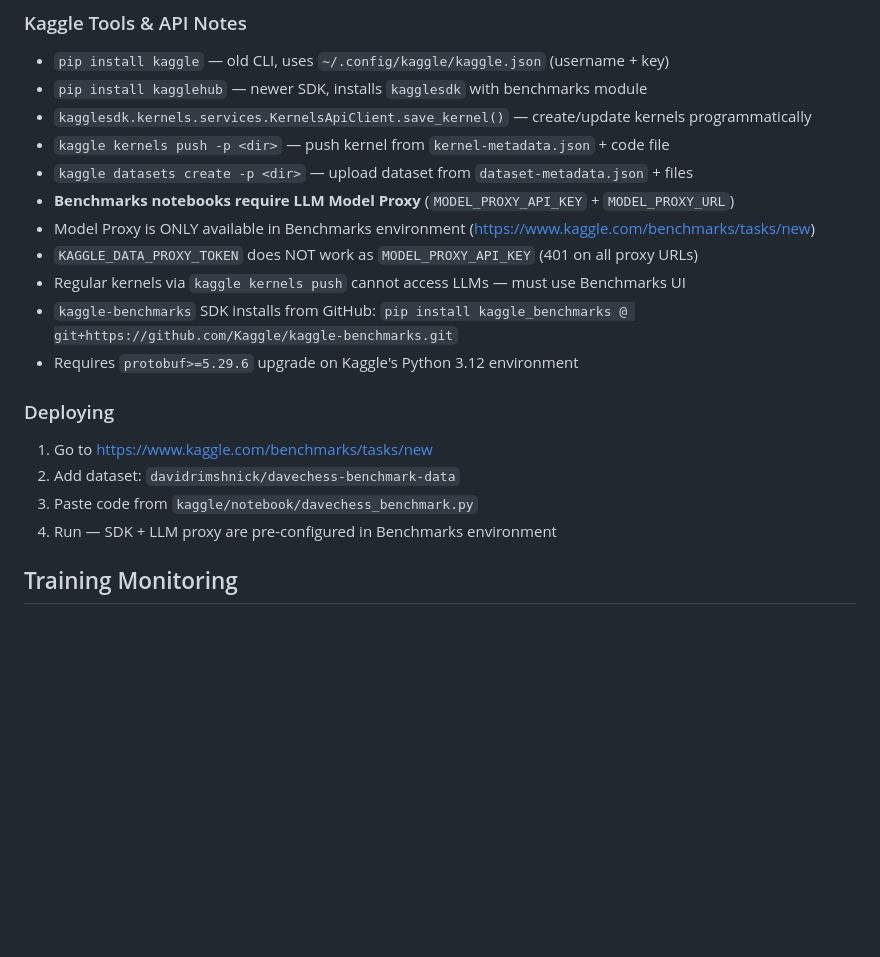
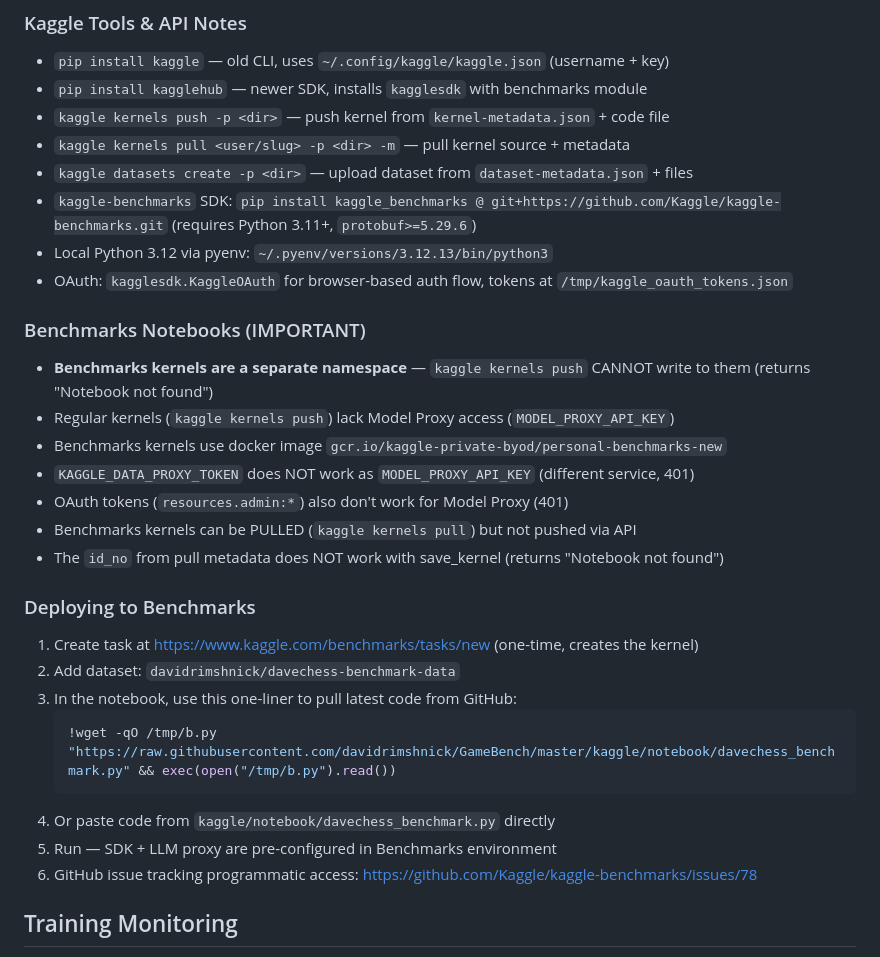
Before and after one commit to davidrimshnick/GameBench, a Markdown page: CLAUDE.md, the part around the change. GitHub-like rendering; blank space fills up the shorter version.

Commit message:
Update CLAUDE.md with complete Kaggle Benchmarks findings
Documented that Benchmarks kernels are a separate namespace that
cannot be written via API (pull works, push returns "Notebook not
found"). Added wget one-liner approach for deploying code to
Benchmarks notebooks. Documented OAuth, pyenv 3.12, and all
API exploration results.

Co-Authored-By: Claude Opus 4.6 (1M context) <noreply@anthropic.com>

````diff
--- a/CLAUDE.md
+++ b/CLAUDE.md
@@ -225,21 +225,32 @@ Branch `kaggle-benchmark` has the Kaggle competition submission for "Measuring P
 ### Kaggle Tools & API Notes
 - `pip install kaggle` — old CLI, uses `~/.config/kaggle/kaggle.json` (username + key)
 - `pip install kagglehub` — newer SDK, installs `kagglesdk` with benchmarks module
-- `kagglesdk.kernels.services.KernelsApiClient.save_kernel()` — create/update kernels programmatically
 - `kaggle kernels push -p <dir>` — push kernel from `kernel-metadata.json` + code file
+- `kaggle kernels pull <user/slug> -p <dir> -m` — pull kernel source + metadata
 - `kaggle datasets create -p <dir>` — upload dataset from `dataset-metadata.json` + files
-- **Benchmarks notebooks require LLM Model Proxy** (`MODEL_PROXY_API_KEY` + `MODEL_PROXY_URL`)
-- Model Proxy is ONLY available in Benchmarks environment (https://www.kaggle.com/benchmarks/tasks/new)
-- `KAGGLE_DATA_PROXY_TOKEN` does NOT work as `MODEL_PROXY_API_KEY` (401 on all proxy URLs)
-- Regular kernels via `kaggle kernels push` cannot access LLMs — must use Benchmarks UI
-- `kaggle-benchmarks` SDK installs from GitHub: `pip install kaggle_benchmarks @ git+https://github.com/Kaggle/kaggle-benchmarks.git`
-- Requires `protobuf>=5.29.6` upgrade on Kaggle's Python 3.12 environment
+- `kaggle-benchmarks` SDK: `pip install kaggle_benchmarks @ git+https://github.com/Kaggle/kaggle-benchmarks.git` (requires Python 3.11+, `protobuf>=5.29.6`)
+- Local Python 3.12 via pyenv: `~/.pyenv/versions/3.12.13/bin/python3`
+- OAuth: `kagglesdk.KaggleOAuth` for browser-based auth flow, tokens at `/tmp/kaggle_oauth_tokens.json`
 
-### Deploying
-1. Go to https://www.kaggle.com/benchmarks/tasks/new
+### Benchmarks Notebooks (IMPORTANT)
+- **Benchmarks kernels are a separate namespace** — `kaggle kernels push` CANNOT write to them (returns "Notebook not found")
+- Regular kernels (`kaggle kernels push`) lack Model Proxy access (`MODEL_PROXY_API_KEY`)
+- Benchmarks kernels use docker image `gcr.io/kaggle-private-byod/personal-benchmarks-new`
+- `KAGGLE_DATA_PROXY_TOKEN` does NOT work as `MODEL_PROXY_API_KEY` (different service, 401)
+- OAuth tokens (`resources.admin:*`) also don't work for Model Proxy (401)
+- Benchmarks kernels can be PULLED (`kaggle kernels pull`) but not pushed via API
+- The `id_no` from pull metadata does NOT work with save_kernel (returns "Notebook not found")
+
+### Deploying to Benchmarks
+1. Create task at https://www.kaggle.com/benchmarks/tasks/new (one-time, creates the kernel)
 2. Add dataset: `davidrimshnick/davechess-benchmark-data`
-3. Paste code from `kaggle/notebook/davechess_benchmark.py`
-4. Run — SDK + LLM proxy are pre-configured in Benchmarks environment
+3. In the notebook, use this one-liner to pull latest code from GitHub:
+   ```python
+   !wget -qO /tmp/b.py "https://raw.githubusercontent.com/davidrimshnick/GameBench/master/kaggle/notebook/davechess_benchmark.py" && exec(open("/tmp/b.py").read())
+   ```
+4. Or paste code from `kaggle/notebook/davechess_benchmark.py` directly
+5. Run — SDK + LLM proxy are pre-configured in Benchmarks environment
+6. GitHub issue tracking programmatic access: https://github.com/Kaggle/kaggle-benchmarks/issues/78
 
 ## Training Monitoring
 
````
